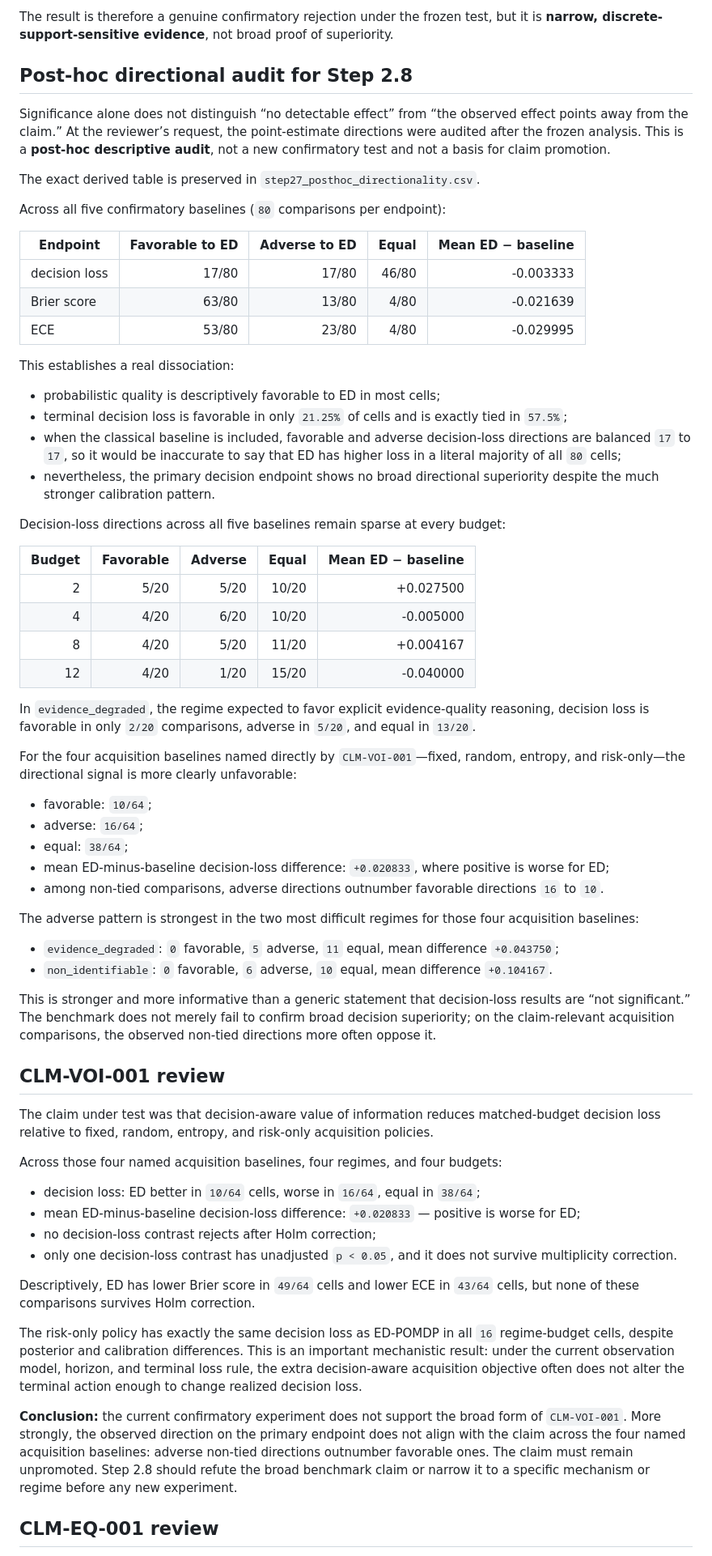
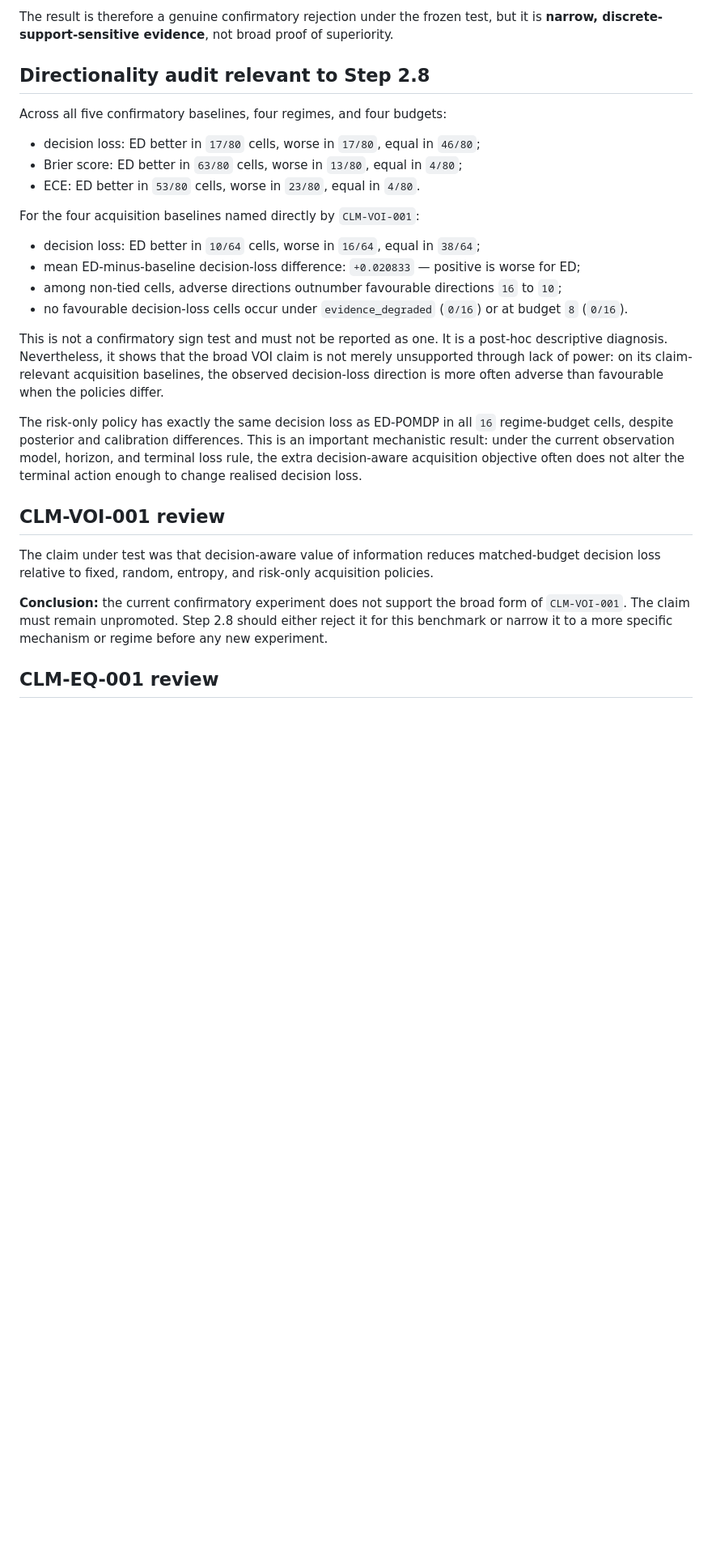
Before and after one commit to gharbonnier78/ed-pomdp, a Markdown page: benchmark/results/STEP_2_7_RESULTS_REVIEW.md, the part around one of its changes. Shown at 81% size. Drawn GitHub-style; blank space fills up the shorter version.

Commit message:
Record independent safety and directionality verification

```diff
--- a/benchmark/results/STEP_2_7_RESULTS_REVIEW.md
+++ b/benchmark/results/STEP_2_7_RESULTS_REVIEW.md
@@ -47,69 +47,30 @@ This result requires cautious interpretation for two preregistered reasons:
 
 The result is therefore a genuine confirmatory rejection under the frozen test, but it is **narrow, discrete-support-sensitive evidence**, not broad proof of superiority.
 
-## Post-hoc directional audit for Step 2.8
+## Directionality audit relevant to Step 2.8
 
-Significance alone does not distinguish “no detectable effect” from “the observed effect points away from the claim.” At the reviewer’s request, the point-estimate directions were audited after the frozen analysis. This is a **post-hoc descriptive audit**, not a new confirmatory test and not a basis for claim promotion.
+Across all five confirmatory baselines, four regimes, and four budgets:
 
-The exact derived table is preserved in `step27_posthoc_directionality.csv`.
+- decision loss: ED better in `17/80` cells, worse in `17/80`, equal in `46/80`;
+- Brier score: ED better in `63/80` cells, worse in `13/80`, equal in `4/80`;
+- ECE: ED better in `53/80` cells, worse in `23/80`, equal in `4/80`.
 
-Across all five confirmatory baselines (`80` comparisons per endpoint):
+For the four acquisition baselines named directly by `CLM-VOI-001`:
 
-| Endpoint | Favorable to ED | Adverse to ED | Equal | Mean ED − baseline |
-|---|---:|---:|---:|---:|
-| decision loss | 17/80 | 17/80 | 46/80 | -0.003333 |
-| Brier score | 63/80 | 13/80 | 4/80 | -0.021639 |
-| ECE | 53/80 | 23/80 | 4/80 | -0.029995 |
+- decision loss: ED better in `10/64` cells, worse in `16/64`, equal in `38/64`;
+- mean ED-minus-baseline decision-loss difference: `+0.020833` — positive is worse for ED;
+- among non-tied cells, adverse directions outnumber favourable directions `16` to `10`;
+- no favourable decision-loss cells occur under `evidence_degraded` (`0/16`) or at budget `8` (`0/16`).
 
-This establishes a real dissociation:
+This is not a confirmatory sign test and must not be reported as one. It is a post-hoc descriptive diagnosis. Nevertheless, it shows that the broad VOI claim is not merely unsupported through lack of power: on its claim-relevant acquisition baselines, the observed decision-loss direction is more often adverse than favourable when the policies differ.
 
-- probabilistic quality is descriptively favorable to ED in most cells;
-- terminal decision loss is favorable in only `21.25%` of cells and is exactly tied in `57.5%`;
-- when the classical baseline is included, favorable and adverse decision-loss directions are balanced `17` to `17`, so it would be inaccurate to say that ED has higher loss in a literal majority of all `80` cells;
-- nevertheless, the primary decision endpoint shows no broad directional superiority despite the much stronger calibration pattern.
-
-Decision-loss directions across all five baselines remain sparse at every budget:
-
-| Budget | Favorable | Adverse | Equal | Mean ED − baseline |
-|---:|---:|---:|---:|---:|
-| 2 | 5/20 | 5/20 | 10/20 | +0.027500 |
-| 4 | 4/20 | 6/20 | 10/20 | -0.005000 |
-| 8 | 4/20 | 5/20 | 11/20 | +0.004167 |
-| 12 | 4/20 | 1/20 | 15/20 | -0.040000 |
-
-In `evidence_degraded`, the regime expected to favor explicit evidence-quality reasoning, decision loss is favorable in only `2/20` comparisons, adverse in `5/20`, and equal in `13/20`.
-
-For the four acquisition baselines named directly by `CLM-VOI-001`—fixed, random, entropy, and risk-only—the directional signal is more clearly unfavorable:
-
-- favorable: `10/64`;
-- adverse: `16/64`;
-- equal: `38/64`;
-- mean ED-minus-baseline decision-loss difference: `+0.020833`, where positive is worse for ED;
-- among non-tied comparisons, adverse directions outnumber favorable directions `16` to `10`.
-
-The adverse pattern is strongest in the two most difficult regimes for those four acquisition baselines:
-
-- `evidence_degraded`: `0` favorable, `5` adverse, `11` equal, mean difference `+0.043750`;
-- `non_identifiable`: `0` favorable, `6` adverse, `10` equal, mean difference `+0.104167`.
-
-This is stronger and more informative than a generic statement that decision-loss results are “not significant.” The benchmark does not merely fail to confirm broad decision superiority; on the claim-relevant acquisition comparisons, the observed non-tied directions more often oppose it.
+The risk-only policy has exactly the same decision loss as ED-POMDP in all `16` regime-budget cells, despite posterior and calibration differences. This is an important mechanistic result: under the current observation model, horizon, and terminal loss rule, the extra decision-aware acquisition objective often does not alter the terminal action enough to change realised decision loss.
 
 ## CLM-VOI-001 review
 
 The claim under test was that decision-aware value of information reduces matched-budget decision loss relative to fixed, random, entropy, and risk-only acquisition policies.
 
-Across those four named acquisition baselines, four regimes, and four budgets:
-
-- decision loss: ED better in `10/64` cells, worse in `16/64`, equal in `38/64`;
-- mean ED-minus-baseline decision-loss difference: `+0.020833` — positive is worse for ED;
-- no decision-loss contrast rejects after Holm correction;
-- only one decision-loss contrast has unadjusted `p < 0.05`, and it does not survive multiplicity correction.
-
-Descriptively, ED has lower Brier score in `49/64` cells and lower ECE in `43/64` cells, but none of these comparisons survives Holm correction.
-
-The risk-only policy has exactly the same decision loss as ED-POMDP in all `16` regime-budget cells, despite posterior and calibration differences. This is an important mechanistic result: under the current observation model, horizon, and terminal loss rule, the extra decision-aware acquisition objective often does not alter the terminal action enough to change realized decision loss.
-
-**Conclusion:** the current confirmatory experiment does not support the broad form of `CLM-VOI-001`. More strongly, the observed direction on the primary endpoint does not align with the claim across the four named acquisition baselines: adverse non-tied directions outnumber favorable ones. The claim must remain unpromoted. Step 2.8 should refute the broad benchmark claim or narrow it to a specific mechanism or regime before any new experiment.
+**Conclusion:** the current confirmatory experiment does not support the broad form of `CLM-VOI-001`. The claim must remain unpromoted. Step 2.8 should either reject it for this benchmark or narrow it to a more specific mechanism or regime before any new experiment.
 
 ## CLM-EQ-001 review
 
```
Also changed, not shown: other parts of benchmark/results/STEP_2_7_RESULTS_REVIEW.md (+23 -17 lines).
